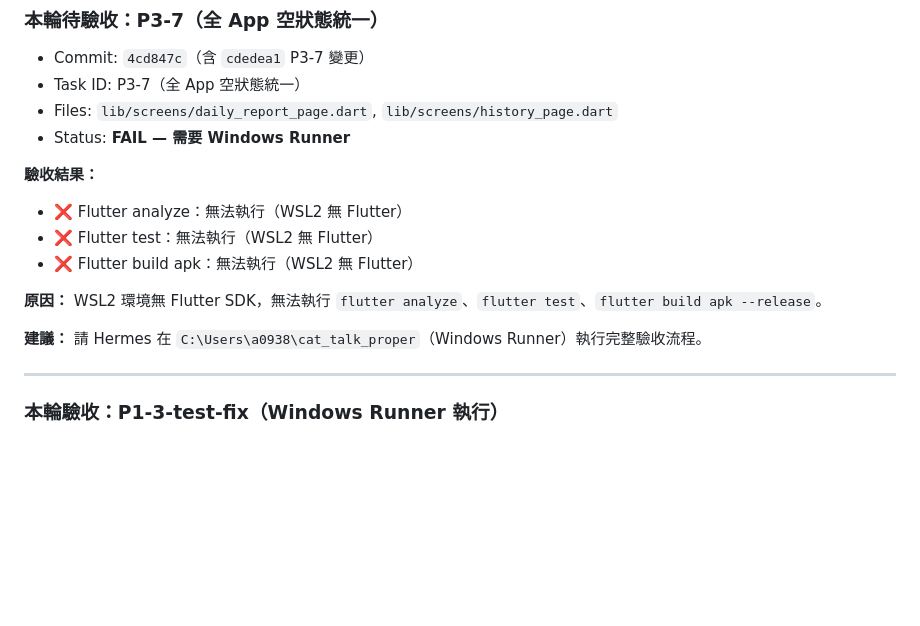
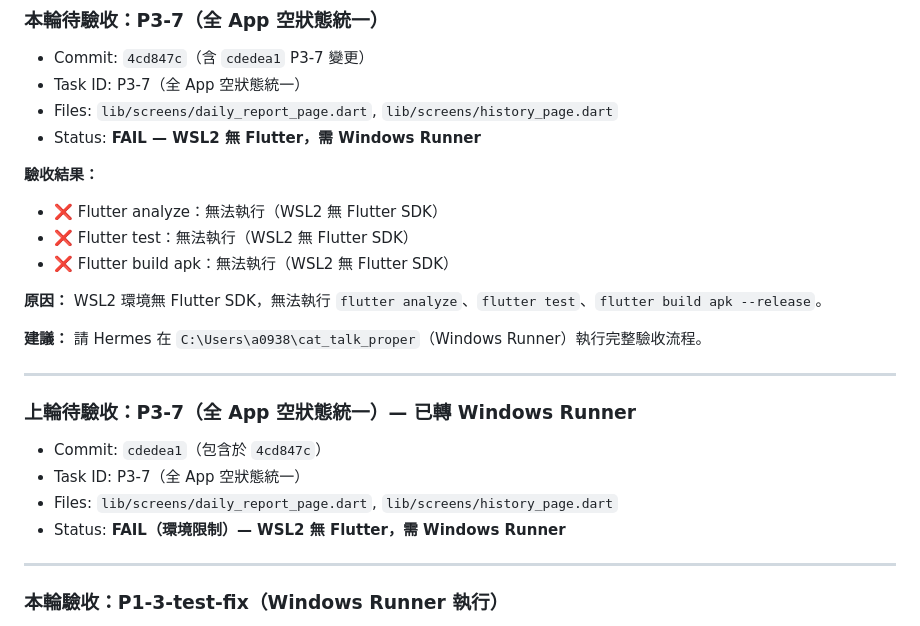
Before and after one commit to yangpeng9572-commits/cat-talk-app, a Markdown page: .agent/hermes_review.md, the part around the change. GitHub-like rendering; blank space fills up the shorter version.

Commit message:
docs: update hermes_review — P3-7 WSL2 no Flutter, redirect to Windows Runner

```diff
--- a/.agent/hermes_review.md
+++ b/.agent/hermes_review.md
@@ -22,16 +22,24 @@ OpenClaw 每輪開始前應讀取本檔案。
 - Commit: `4cd847c`（含 `cdedea1` P3-7 變更）
 - Task ID: P3-7（全 App 空狀態統一）
 - Files: `lib/screens/daily_report_page.dart`, `lib/screens/history_page.dart`
-- Status: **FAIL — 需要 Windows Runner**
+- Status: **FAIL — WSL2 無 Flutter，需 Windows Runner**
 
 **驗收結果：**
-- ❌ Flutter analyze：無法執行（WSL2 無 Flutter）
-- ❌ Flutter test：無法執行（WSL2 無 Flutter）
-- ❌ Flutter build apk：無法執行（WSL2 無 Flutter）
+- ❌ Flutter analyze：無法執行（WSL2 無 Flutter SDK）
+- ❌ Flutter test：無法執行（WSL2 無 Flutter SDK）
+- ❌ Flutter build apk：無法執行（WSL2 無 Flutter SDK）
 
 **原因：** WSL2 環境無 Flutter SDK，無法執行 `flutter analyze`、`flutter test`、`flutter build apk --release`。
 
 **建議：** 請 Hermes 在 `C:\Users\a0938\cat_talk_proper`（Windows Runner）執行完整驗收流程。
+
+---
+
+### 上輪待驗收：P3-7（全 App 空狀態統一）— 已轉 Windows Runner
+- Commit: `cdedea1`（包含於 `4cd847c`）
+- Task ID: P3-7（全 App 空狀態統一）
+- Files: `lib/screens/daily_report_page.dart`, `lib/screens/history_page.dart`
+- Status: **FAIL（環境限制）— WSL2 無 Flutter，需 Windows Runner**
 
 ---
 
```
